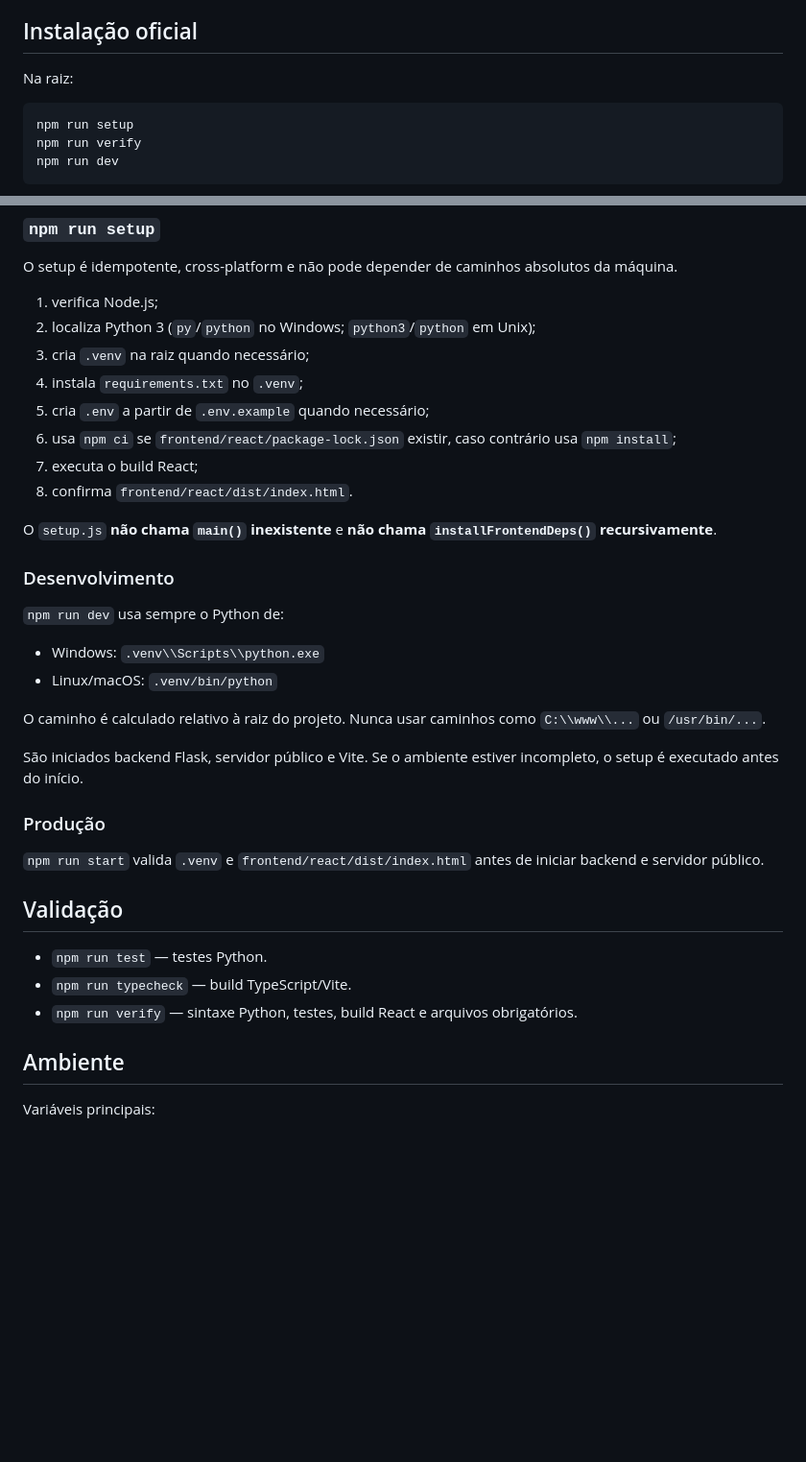
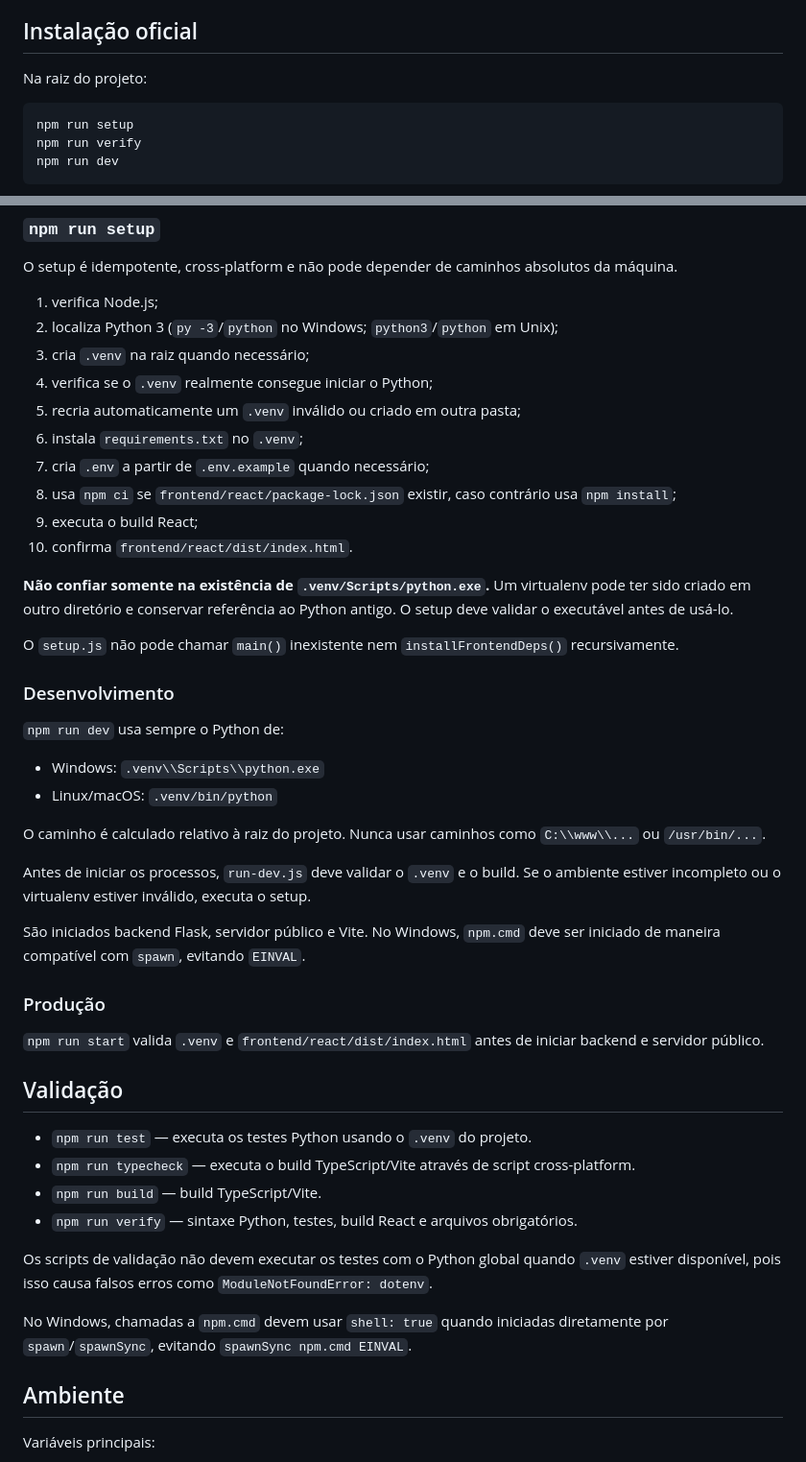
Before and after one commit to DeldMi/m3u_processor, a Markdown page: AGENTS.md, 2 parts joined by grey strips. Shown at 96% size. Drawn GitHub-style; blank space fills up the shorter version.

Commit message:
docs: update agent context for Windows environment recovery

````diff
--- a/AGENTS.md
+++ b/AGENTS.md
@@ -74,7 +74,7 @@ Novas funcionalidades devem entrar no domínio correspondente; não aumentar `ap
 
 ## Instalação oficial
 
-Na raiz:
+Na raiz do projeto:
 
 ```text
 npm run setup
@@ -103,15 +103,19 @@ docker compose down
 O setup é idempotente, cross-platform e não pode depender de caminhos absolutos da máquina.
 
 1. verifica Node.js;
-2. localiza Python 3 (`py`/`python` no Windows; `python3`/`python` em Unix);
+2. localiza Python 3 (`py -3`/`python` no Windows; `python3`/`python` em Unix);
 3. cria `.venv` na raiz quando necessário;
-4. instala `requirements.txt` no `.venv`;
-5. cria `.env` a partir de `.env.example` quando necessário;
-6. usa `npm ci` se `frontend/react/package-lock.json` existir, caso contrário usa `npm install`;
-7. executa o build React;
-8. confirma `frontend/react/dist/index.html`.
+4. verifica se o `.venv` realmente consegue iniciar o Python;
+5. recria automaticamente um `.venv` inválido ou criado em outra pasta;
+6. instala `requirements.txt` no `.venv`;
+7. cria `.env` a partir de `.env.example` quando necessário;
+8. usa `npm ci` se `frontend/react/package-lock.json` existir, caso contrário usa `npm install`;
+9. executa o build React;
+10. confirma `frontend/react/dist/index.html`.
 
-O `setup.js` **não chama `main()` inexistente** e **não chama `installFrontendDeps()` recursivamente**.
+**Não confiar somente na existência de `.venv/Scripts/python.exe`.** Um virtualenv pode ter sido criado em outro diretório e conservar referência ao Python antigo. O setup deve validar o executável antes de usá-lo.
+
+O `setup.js` não pode chamar `main()` inexistente nem `installFrontendDeps()` recursivamente.
 
 ### Desenvolvimento
 
@@ -122,7 +126,9 @@ O `setup.js` **não chama `main()` inexistente** e **não chama `installFrontend
 
 O caminho é calculado relativo à raiz do projeto. Nunca usar caminhos como `C:\\www\\...` ou `/usr/bin/...`.
 
-São iniciados backend Flask, servidor público e Vite. Se o ambiente estiver incompleto, o setup é executado antes do início.
+Antes de iniciar os processos, `run-dev.js` deve validar o `.venv` e o build. Se o ambiente estiver incompleto ou o virtualenv estiver inválido, executa o setup.
+
+São iniciados backend Flask, servidor público e Vite. No Windows, `npm.cmd` deve ser iniciado de maneira compatível com `spawn`, evitando `EINVAL`.
 
 ### Produção
 
@@ -130,9 +136,14 @@ São iniciados backend Flask, servidor público e Vite. Se o ambiente estiver in
 
 ## Validação
 
-- `npm run test` — testes Python.
-- `npm run typecheck` — build TypeScript/Vite.
+- `npm run test` — executa os testes Python usando o `.venv` do projeto.
+- `npm run typecheck` — executa o build TypeScript/Vite através de script cross-platform.
+- `npm run build` — build TypeScript/Vite.
 - `npm run verify` — sintaxe Python, testes, build React e arquivos obrigatórios.
+
+Os scripts de validação não devem executar os testes com o Python global quando `.venv` estiver disponível, pois isso causa falsos erros como `ModuleNotFoundError: dotenv`.
+
+No Windows, chamadas a `npm.cmd` devem usar `shell: true` quando iniciadas diretamente por `spawn`/`spawnSync`, evitando `spawnSync npm.cmd EINVAL`.
 
 ## Ambiente
 
````
Also changed, not shown: other parts of AGENTS.md (+18 -4 lines).
